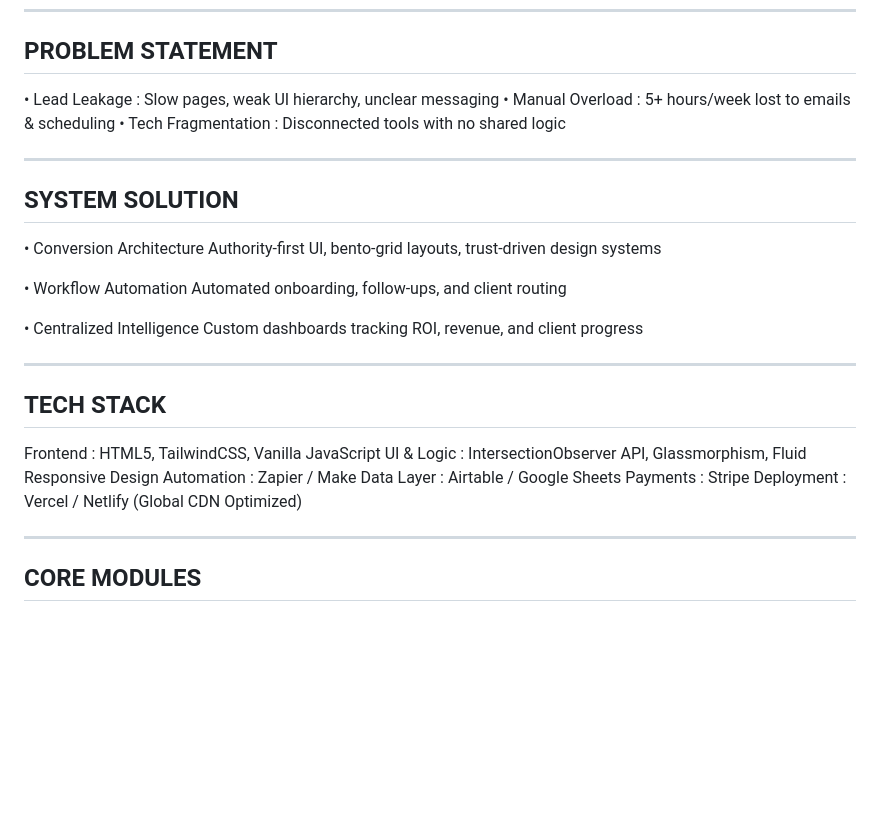
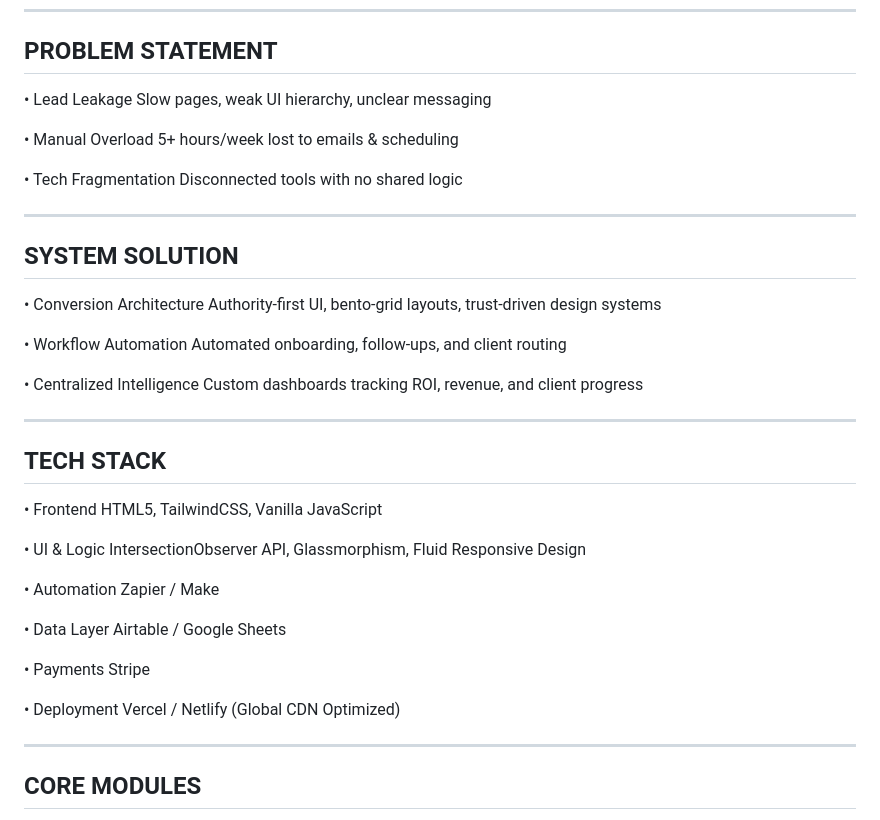
Before and after one commit to WebSync360/WebSyncc360, a Markdown page: README.md, the part around the change printed below. Rendered like a GitHub page; blank space fills up the shorter version.

Commit message:
Improve formatting in README.md
Formatted the README.md for better readability by adding bullet points and indentation.

```diff
--- a/README.md
+++ b/README.md
@@ -20,9 +20,14 @@ that captures, qualifies, and automates client acquisition at scale.
 ---
 ## PROBLEM STATEMENT
 
-• Lead Leakage        : Slow pages, weak UI hierarchy, unclear messaging
-• Manual Overload     : 5+ hours/week lost to emails & scheduling
-• Tech Fragmentation  : Disconnected tools with no shared logic
+• Lead Leakage
+  Slow pages, weak UI hierarchy, unclear messaging
+
+• Manual Overload
+  5+ hours/week lost to emails & scheduling
+
+• Tech Fragmentation
+  Disconnected tools with no shared logic
 
 ---
 ## SYSTEM SOLUTION
@@ -39,13 +44,24 @@ that captures, qualifies, and automates client acquisition at scale.
 ---
 ## TECH STACK
 
-Frontend        : HTML5, TailwindCSS, Vanilla JavaScript
-UI & Logic      : IntersectionObserver API, Glassmorphism,
-                  Fluid Responsive Design
-Automation      : Zapier / Make
-Data Layer      : Airtable / Google Sheets
-Payments        : Stripe
-Deployment      : Vercel / Netlify (Global CDN Optimized)
+• Frontend
+  HTML5, TailwindCSS, Vanilla JavaScript
+
+• UI & Logic
+  IntersectionObserver API, Glassmorphism,
+  Fluid Responsive Design
+
+• Automation
+  Zapier / Make
+
+• Data Layer
+  Airtable / Google Sheets
+
+• Payments
+  Stripe
+
+• Deployment
+  Vercel / Netlify (Global CDN Optimized)
 
 ---
 ## CORE MODULES
```
Also changed, not shown: other parts of README.md (+14 -6 lines).
